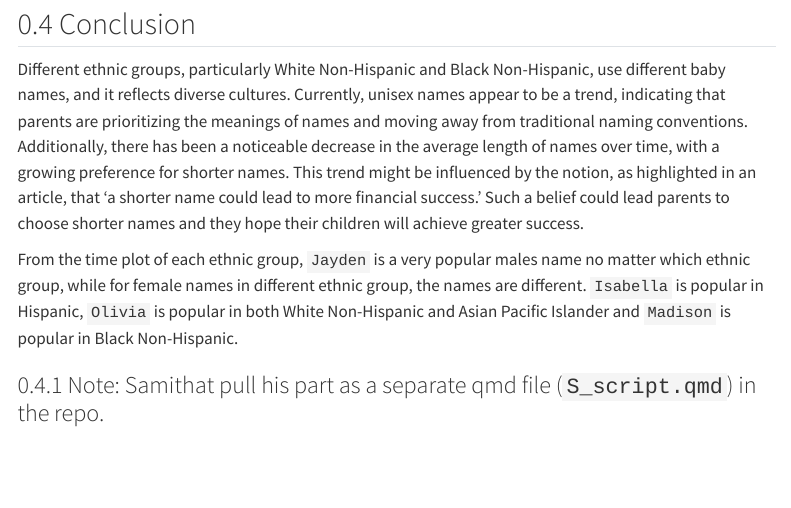
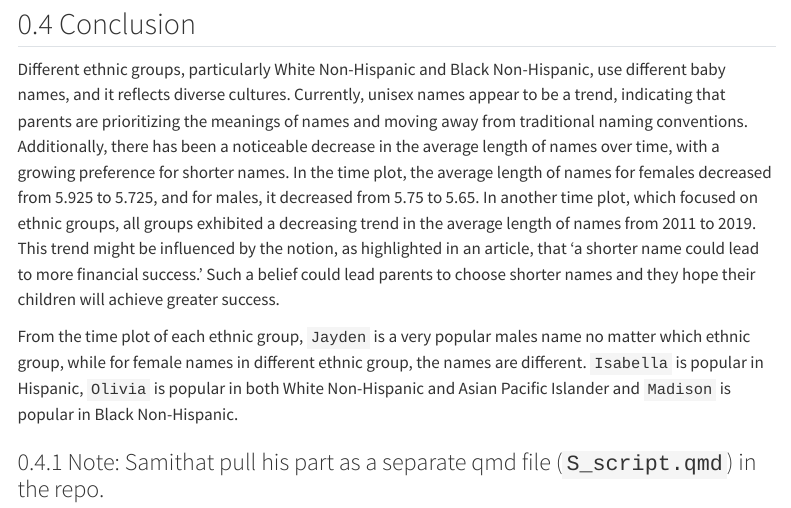
Before and after one commit to stat850-unl/project-sun-fire, a Quarto document (report.qmd): the page in a window 1100 px wide, from 9080 px down. Rendered offline with R 4.5, knitr and Pandoc in place of Quarto, with nearby package versions; menus at the side of the page are left out.

Commit message:
done by ff

```diff
--- a/report.qmd
+++ b/report.qmd
@@ -679,7 +679,7 @@ Overall, we are also curious about whether there is a method to specifically sea
 
 ## Conclusion
 
-Different ethnic groups, particularly White Non-Hispanic and Black Non-Hispanic, use different baby names, and it reflects diverse cultures. Currently, unisex names appear to be a trend, indicating that parents are prioritizing the meanings of names and moving away from traditional naming conventions. Additionally, there has been a noticeable decrease in the average length of names over time, with a growing preference for shorter names. This trend might be influenced by the notion, as highlighted in an article, that 'a shorter name could lead to more financial success.' Such a belief could lead parents to choose shorter names and they hope their children will achieve greater success.
+Different ethnic groups, particularly White Non-Hispanic and Black Non-Hispanic, use different baby names, and it reflects diverse cultures. Currently, unisex names appear to be a trend, indicating that parents are prioritizing the meanings of names and moving away from traditional naming conventions. Additionally, there has been a noticeable decrease in the average length of names over time, with a growing preference for shorter names. In the time plot, the average length of names for females decreased from 5.925 to 5.725, and for males, it decreased from 5.75 to 5.65. In another time plot, which focused on ethnic groups, all groups exhibited a decreasing trend in the average length of names from 2011 to 2019. This trend might be influenced by the notion, as highlighted in an article, that 'a shorter name could lead to more financial success.' Such a belief could lead parents to choose shorter names and they hope their children will achieve greater success.
 
 From the time plot of each ethnic group, `Jayden` is a very popular males name no matter which ethnic group, while for female names in different ethnic group, the names are different. `Isabella` is popular in Hispanic, `Olivia` is popular in both White Non-Hispanic and Asian Pacific Islander and `Madison` is popular in Black Non-Hispanic.
 
```
